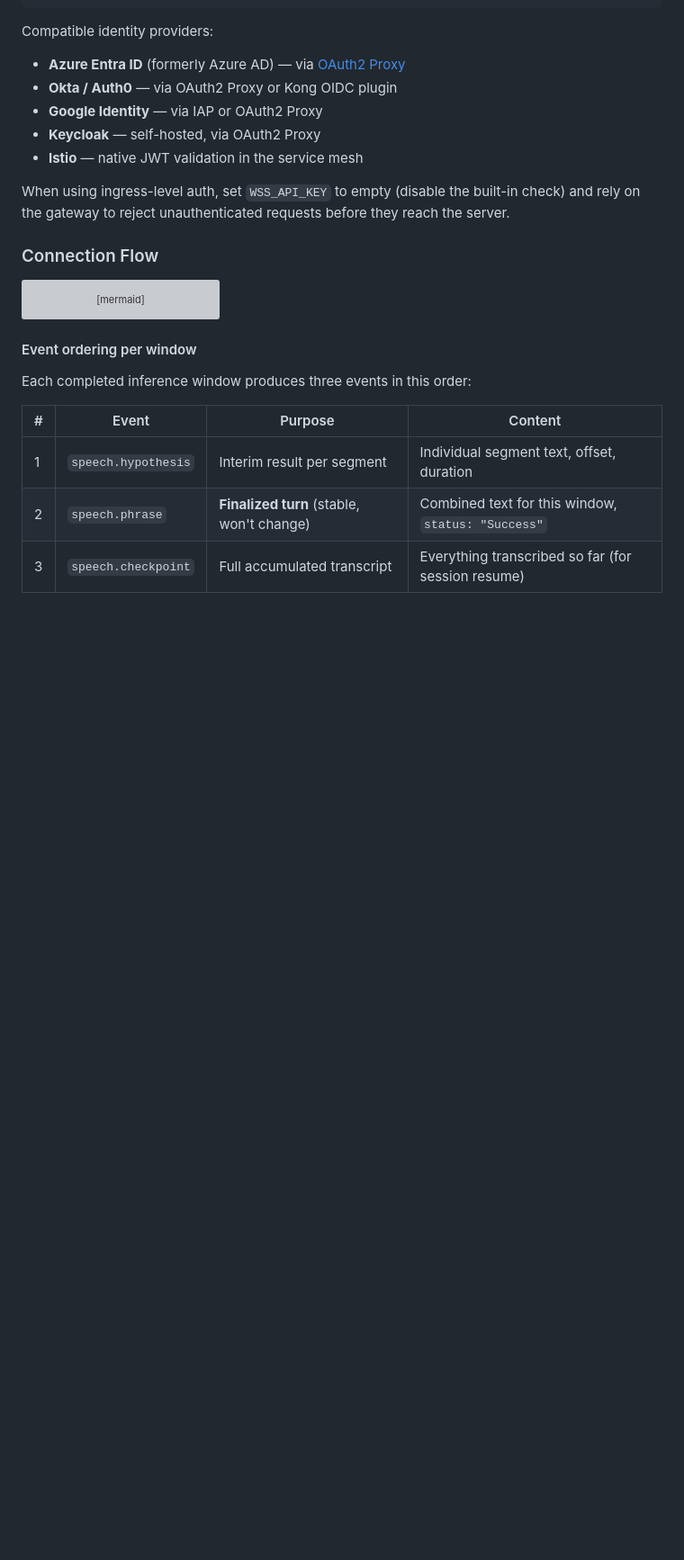
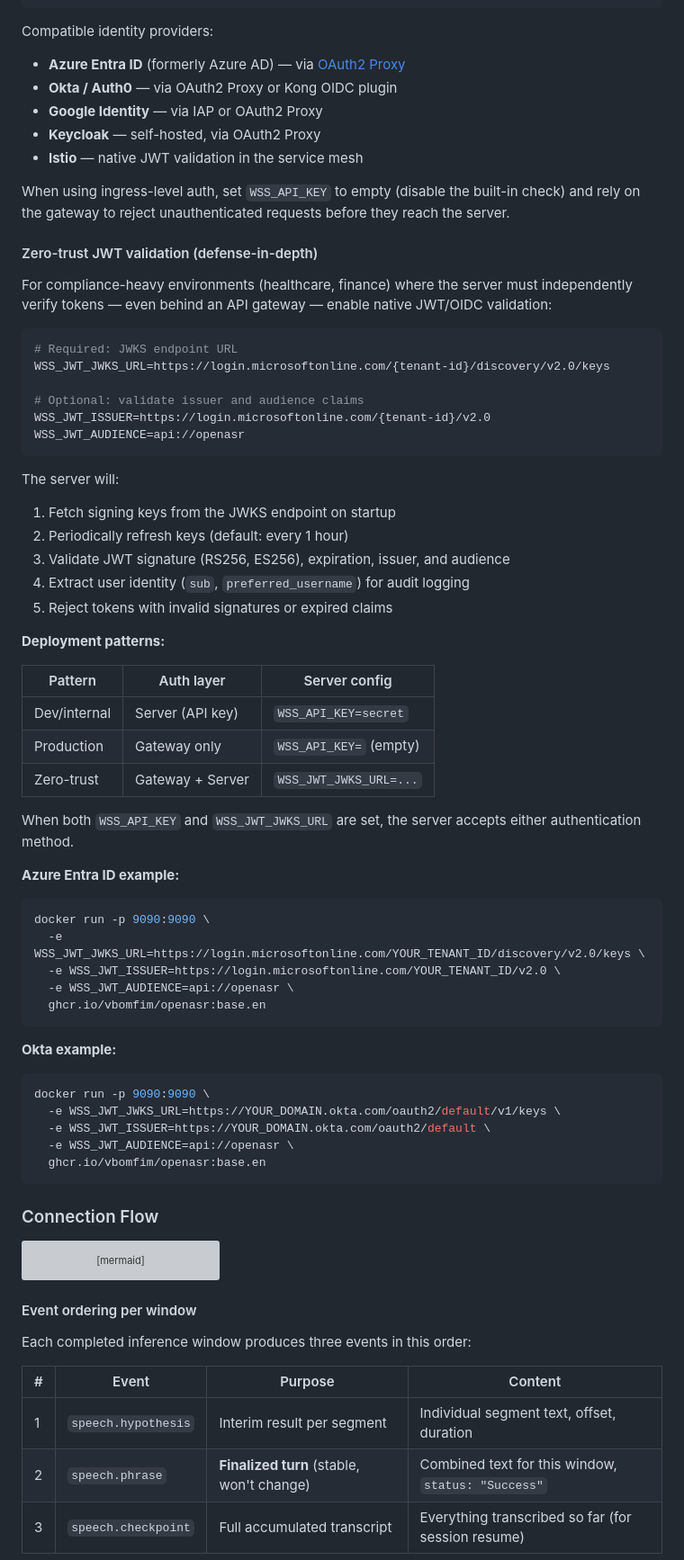
Before and after one commit to vbomfim/openasr, a Markdown page: README.md, the part around one of its changes. Shown at 90% size. GitHub-like rendering; blank space fills up the shorter version; grey boxes are pictures that could not be loaded.

Commit message:
docs: Add JWT/OIDC validation documentation with Azure and Okta examples
Co-authored-by: vbomfim <455232+vbomfim@users.noreply.github.com>

````diff
--- a/README.md
+++ b/README.md
@@ -215,6 +215,56 @@ Compatible identity providers:
 - **Istio** — native JWT validation in the service mesh
 
 When using ingress-level auth, set `WSS_API_KEY` to empty (disable the built-in check) and rely on the gateway to reject unauthenticated requests before they reach the server.
+
+#### Zero-trust JWT validation (defense-in-depth)
+
+For compliance-heavy environments (healthcare, finance) where the server must independently verify tokens — even behind an API gateway — enable native JWT/OIDC validation:
+
+```bash
+# Required: JWKS endpoint URL
+WSS_JWT_JWKS_URL=https://login.microsoftonline.com/{tenant-id}/discovery/v2.0/keys
+
+# Optional: validate issuer and audience claims
+WSS_JWT_ISSUER=https://login.microsoftonline.com/{tenant-id}/v2.0
+WSS_JWT_AUDIENCE=api://openasr
+```
+
+The server will:
+1. Fetch signing keys from the JWKS endpoint on startup
+2. Periodically refresh keys (default: every 1 hour)
+3. Validate JWT signature (RS256, ES256), expiration, issuer, and audience
+4. Extract user identity (`sub`, `preferred_username`) for audit logging
+5. Reject tokens with invalid signatures or expired claims
+
+**Deployment patterns:**
+
+| Pattern | Auth layer | Server config |
+|---------|-----------|---------------|
+| Dev/internal | Server (API key) | `WSS_API_KEY=secret` |
+| Production | Gateway only | `WSS_API_KEY=` (empty) |
+| Zero-trust | Gateway + Server | `WSS_JWT_JWKS_URL=...` |
+
+When both `WSS_API_KEY` and `WSS_JWT_JWKS_URL` are set, the server accepts either authentication method.
+
+**Azure Entra ID example:**
+
+```bash
+docker run -p 9090:9090 \
+  -e WSS_JWT_JWKS_URL=https://login.microsoftonline.com/YOUR_TENANT_ID/discovery/v2.0/keys \
+  -e WSS_JWT_ISSUER=https://login.microsoftonline.com/YOUR_TENANT_ID/v2.0 \
+  -e WSS_JWT_AUDIENCE=api://openasr \
+  ghcr.io/vbomfim/openasr:base.en
+```
+
+**Okta example:**
+
+```bash
+docker run -p 9090:9090 \
+  -e WSS_JWT_JWKS_URL=https://YOUR_DOMAIN.okta.com/oauth2/default/v1/keys \
+  -e WSS_JWT_ISSUER=https://YOUR_DOMAIN.okta.com/oauth2/default \
+  -e WSS_JWT_AUDIENCE=api://openasr \
+  ghcr.io/vbomfim/openasr:base.en
+```
 
 ### Connection Flow
 
````
Also changed, not shown: other parts of README.md (+3 -0 lines).
